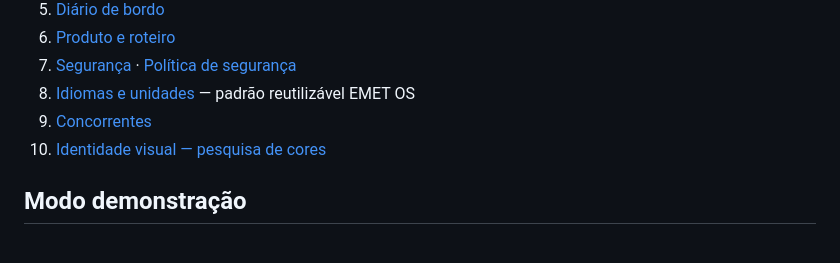
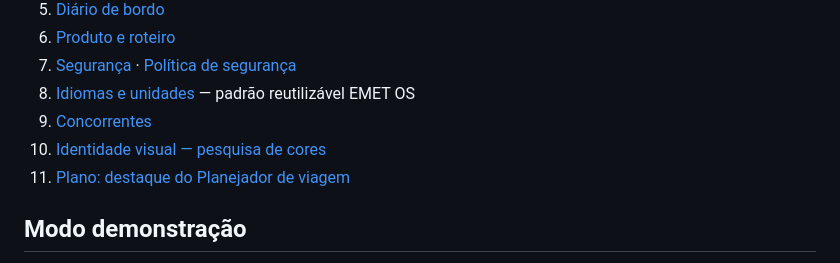
Before and after one commit to dalmoacosta-EmetOS/previsao-tempo, a Markdown page: README.md, the part around the change. Rendered like a GitHub page.

```diff
--- a/README.md
+++ b/README.md
@@ -28,6 +28,7 @@ Nasceu como Exercício 1 do Treinamento de IA (nota **A+**, versão congelada **
 8. [Idiomas e unidades](docs/08-idiomas-e-unidades.md) — padrão reutilizável EMET OS
 9. [Concorrentes](docs/09-concorrentes.md)
 10. [Identidade visual — pesquisa de cores](docs/10-identidade-visual.md)
+11. [Plano: destaque do Planejador de viagem](docs/11-plano-destaque-viagem.md)
 
 ## Modo demonstração
 Acrescente `?demo=` ao endereço para forçar o céu: `sol`, `parcial`, `nublado`, `neblina`, `garoa`, `chuva`, `temporal`, `neve`, `tempestade`, `noite`.
```
Also changed, not shown: docs/11-plano-destaque-viagem.md (added, +68 -0 lines).
